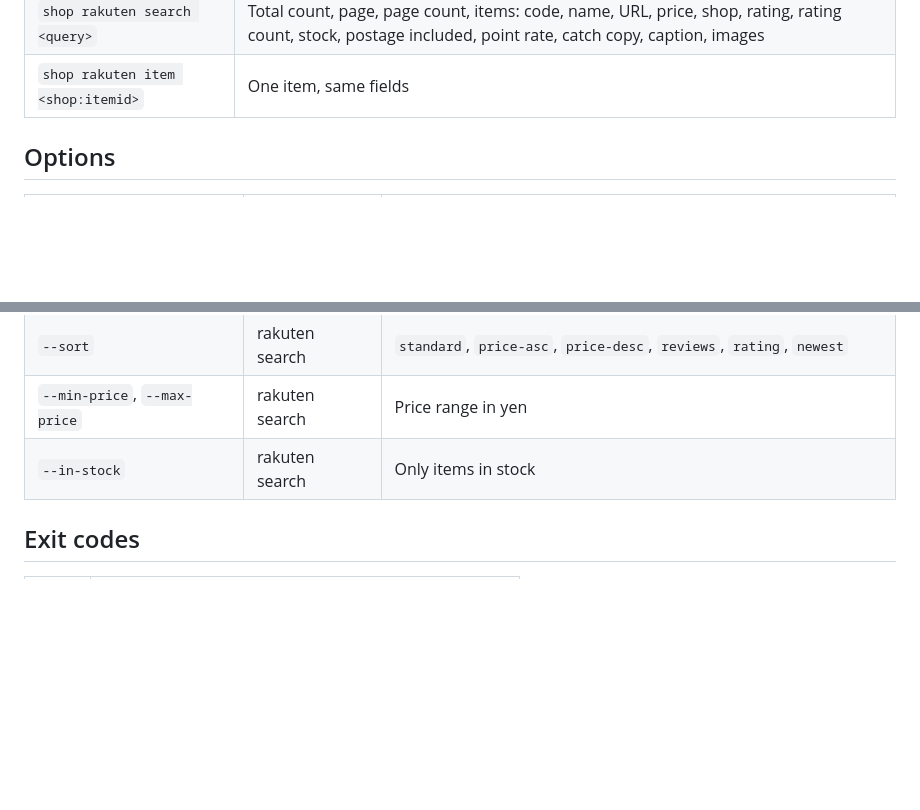
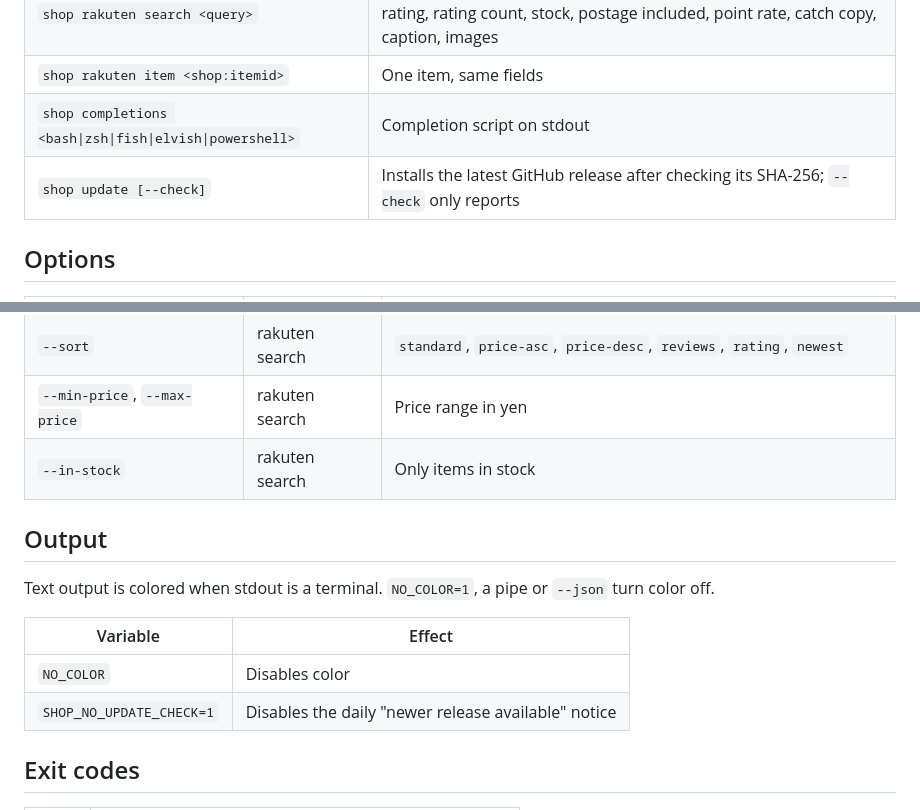
Before and after one commit to DorskFR/shop, a Markdown page: docs/reference.md, 2 parts joined by grey strips. GitHub-like rendering; blank space fills up the shorter version.

```diff
--- a/docs/reference.md
+++ b/docs/reference.md
@@ -9,6 +9,8 @@
 | `shop amazon reviews <asin\|url>` | Top reviews: id, author, rating, title, date, verified purchase, variant, helpful votes, body |
 | `shop rakuten search <query>` | Total count, page, page count, items: code, name, URL, price, shop, rating, rating count, stock, postage included, point rate, catch copy, caption, images |
 | `shop rakuten item <shop:itemid>` | One item, same fields |
+| `shop completions <bash\|zsh\|fish\|elvish\|powershell>` | Completion script on stdout |
+| `shop update [--check]` | Installs the latest GitHub release after checking its SHA-256; `--check` only reports |
 
 ## Options
 
@@ -25,6 +27,15 @@
 | `--min-price`, `--max-price` | rakuten search | Price range in yen |
 | `--in-stock` | rakuten search | Only items in stock |
 
+## Output
+
+Text output is colored when stdout is a terminal. `NO_COLOR=1`, a pipe or `--json` turn color off.
+
+| Variable | Effect |
+|---|---|
+| `NO_COLOR` | Disables color |
+| `SHOP_NO_UPDATE_CHECK=1` | Disables the daily "newer release available" notice |
+
 ## Exit codes
 
 | Code | Meaning |
```
Also changed, not shown: README.md (+10 -0 lines), docs/assets/demo.gif, 6 other files.
